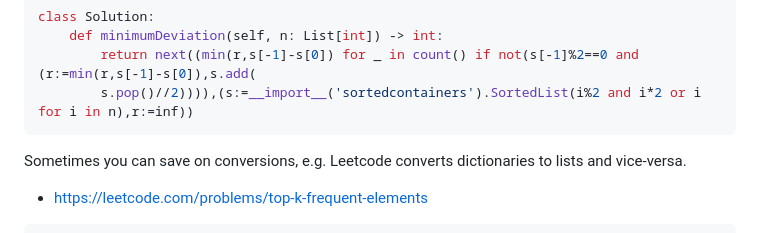
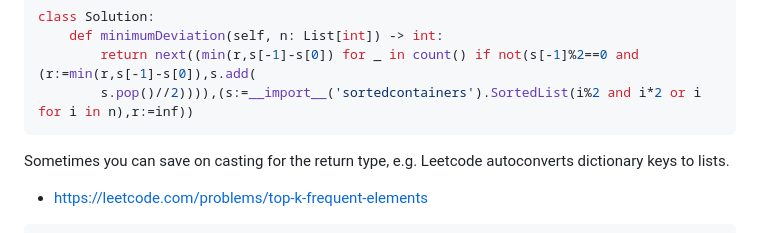
Before and after one commit to joric/oneliners, a Markdown page: README.md, the part around the change. Rendered like a GitHub page.

````diff
--- a/README.md
+++ b/README.md
@@ -35,7 +35,7 @@ class Solution:
         s.pop()//2)))),(s:=__import__('sortedcontainers').SortedList(i%2 and i*2 or i for i in n),r:=inf))
 ```
 
-Sometimes you can save on conversions, e.g. Leetcode converts dictionaries to lists and vice-versa.
+Sometimes you can save on casting for the return type, e.g. Leetcode autoconverts dictionary keys to lists.
 
 * https://leetcode.com/problems/top-k-frequent-elements
 
````
